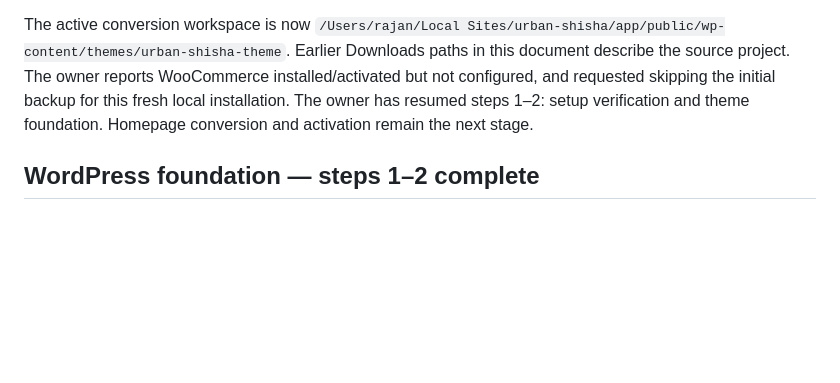
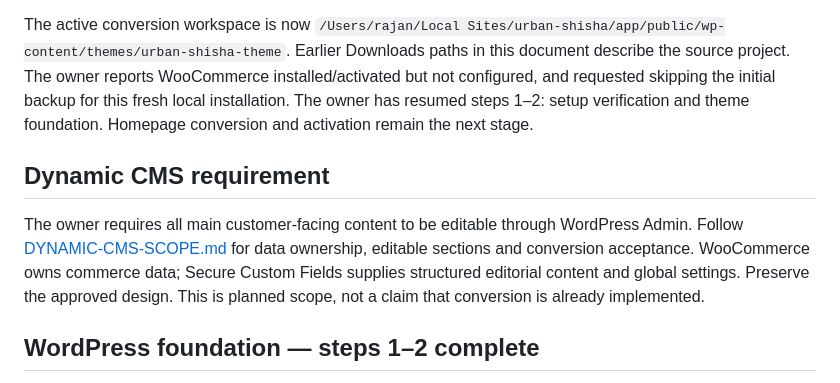
Before and after one commit to rajan-puri/urban-shisha-theme, a Markdown page: design.md, the part around the change. Drawn GitHub-style; blank space fills up the shorter version.

Commit message:
Document dynamic CMS scope and WordPress editable content requirements

```diff
--- a/design.md
+++ b/design.md
@@ -598,6 +598,10 @@ Read [BUSINESS-DETAILS.md](BUSINESS-DETAILS.md) before adding business copy or c
 The active conversion workspace is now `/Users/rajan/Local Sites/urban-shisha/app/public/wp-content/themes/urban-shisha-theme`. Earlier Downloads paths in this document describe the source project. The owner reports WooCommerce installed/activated but not configured, and requested skipping the initial backup for this fresh local installation. The owner has resumed steps 1–2: setup verification and theme foundation. Homepage conversion and activation remain the next stage.
 
 
+## Dynamic CMS requirement
+
+The owner requires all main customer-facing content to be editable through WordPress Admin. Follow [DYNAMIC-CMS-SCOPE.md](DYNAMIC-CMS-SCOPE.md) for data ownership, editable sections and conversion acceptance. WooCommerce owns commerce data; Secure Custom Fields supplies structured editorial content and global settings. Preserve the approved design. This is planned scope, not a claim that conversion is already implemented.
+
 ## WordPress foundation — steps 1–2 complete
 
 Current workspace: `/Users/rajan/Local Sites/urban-shisha/app/public/wp-content/themes/urban-shisha-theme`. WordPress 7.1.3 connects to Local’s MySQL 8.4.0 with PHP 8.2.30. WooCommerce 11.2.0 is active; its default Shop/Cart/Checkout/My Account pages already exist. There are zero catalogue products. These are observed setup facts, not an indication that commerce settings are finished.
```
Also changed, not shown: DYNAMIC-CMS-SCOPE.md (added, +51 -0 lines).
